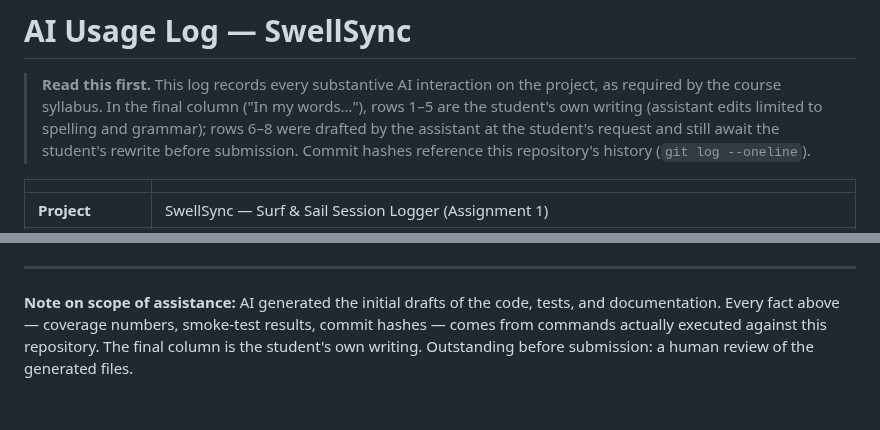
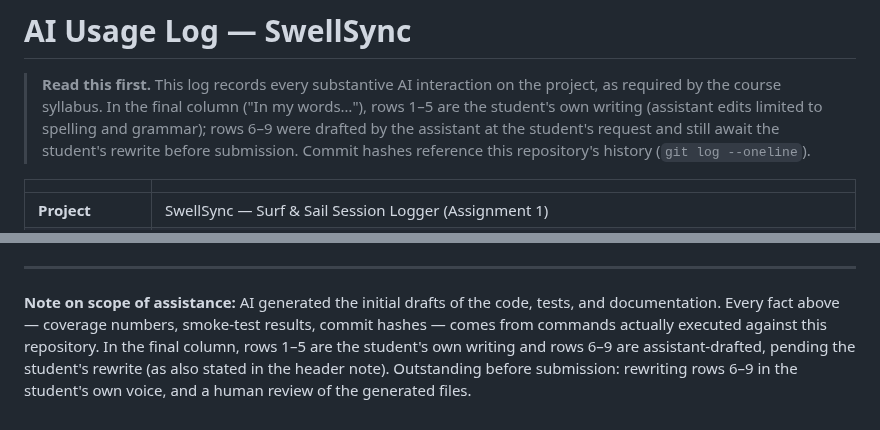
Before and after one commit to gustaveems/swellsync, a Markdown page: AI_USAGE.md, 2 parts joined by grey strips. Drawn GitHub-style.

Commit message:
docs: log day-5 features and correct the scope-of-assistance note
Adds row 9 (CSV export + security headers) with today's hashes; bumps the
summary to 81 tests across 9 logged interactions. Also fixes an internal
inconsistency: the closing note claimed the whole final column was the
student's writing, contradicting the header. It now states plainly that
rows 1-5 are the student's and rows 6-9 are assistant-drafted pending
rewrite.

```diff
--- a/AI_USAGE.md
+++ b/AI_USAGE.md
@@ -3,7 +3,7 @@
 > **Read this first.** This log records every substantive AI interaction on
 > the project, as required by the course syllabus. In the final column ("In
 > my words…"), rows 1–5 are the student's own writing (assistant edits
-> limited to spelling and grammar); rows 6–8 were drafted by the assistant
+> limited to spelling and grammar); rows 6–9 were drafted by the assistant
 > at the student's request and still await the student's rewrite before
 > submission. Commit hashes reference this repository's history
 > (`git log --oneline`).
@@ -31,5 +32,7 @@
 **Note on scope of assistance:** AI generated the initial drafts of the code,
 tests, and documentation. Every fact above — coverage numbers, smoke-test
 results, commit hashes — comes from commands actually executed against this
-repository. The final column is the student's own writing. Outstanding before
-submission: a human review of the generated files.
+repository. In the final column, rows 1–5 are the student's own writing and
+rows 6–9 are assistant-drafted, pending the student's rewrite (as also stated
+in the header note). Outstanding before submission: rewriting rows 6–9 in the
+student's own voice, and a human review of the generated files.
```
Also changed, not shown: other parts of AI_USAGE.md (+3 -2 lines).
